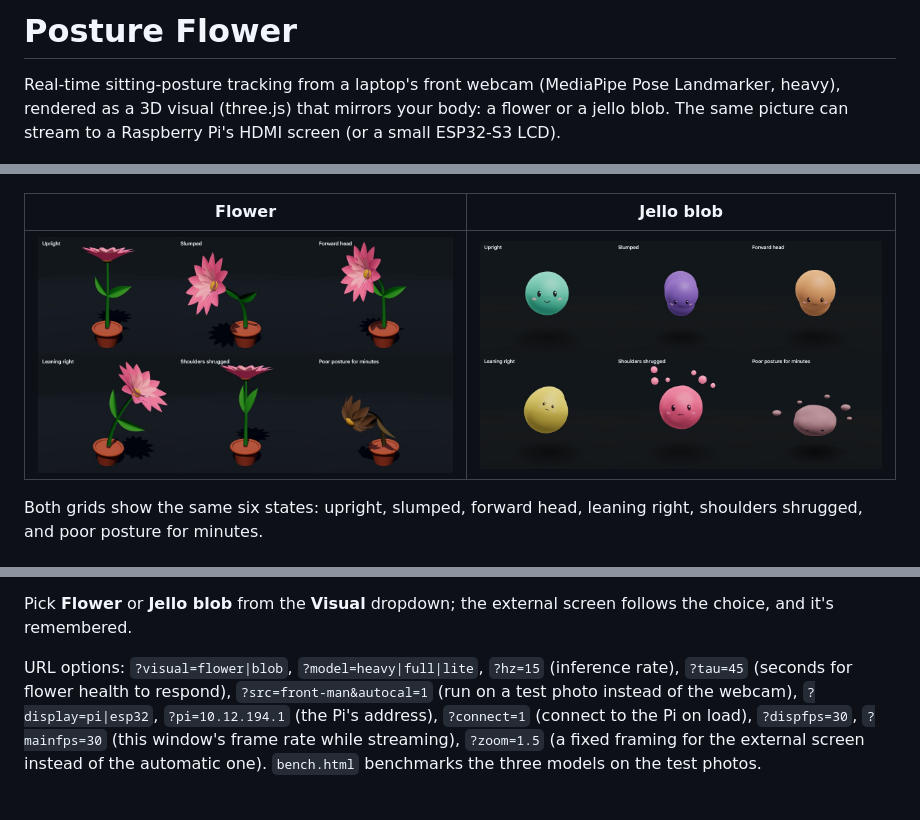
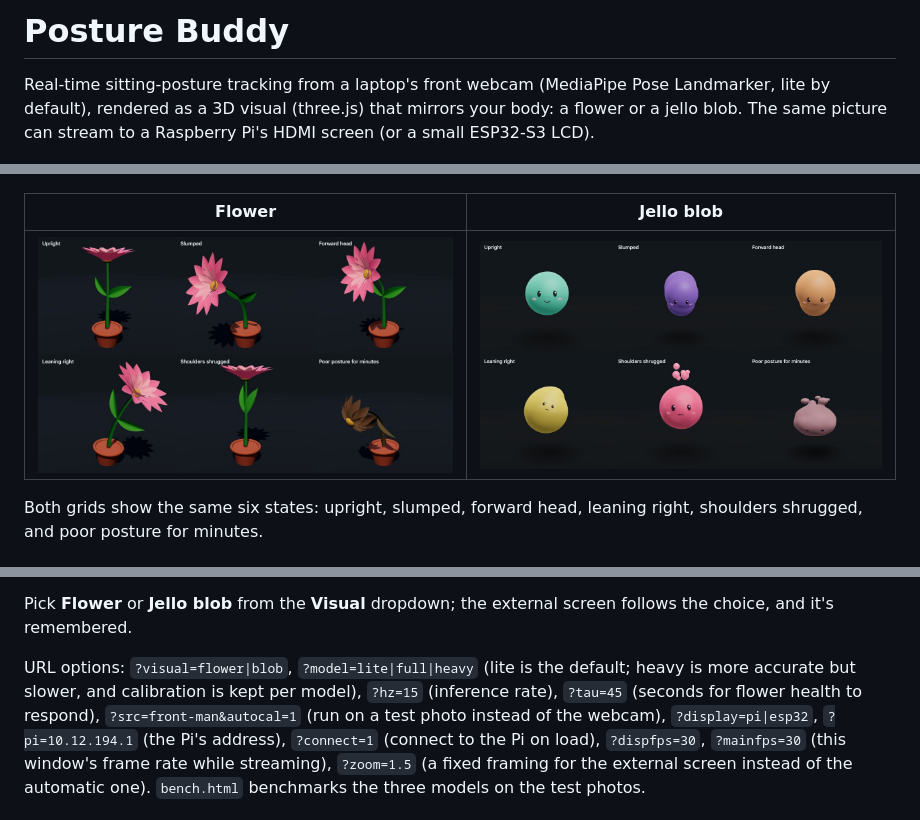
Before and after one commit to hjjinnie/Posture_phygital, a Markdown page: README.md, 3 parts joined by grey strips. GitHub-like rendering; pictures changed too: docs/blob-states.jpg.

```diff
--- a/README.md
+++ b/README.md
@@ -1,6 +1,6 @@
-# Posture Flower
+# Posture Buddy
 
-Real-time sitting-posture tracking from a laptop's front webcam (MediaPipe Pose Landmarker, heavy),
+Real-time sitting-posture tracking from a laptop's front webcam (MediaPipe Pose Landmarker, lite by default),
 rendered as a 3D visual (three.js) that mirrors your body: a flower or a jello blob. The same picture can stream to a
 Raspberry Pi's HDMI screen (or a small ESP32-S3 LCD).
 
@@ -27,7 +27,7 @@ Camera frames stay in the browser. The MediaPipe library does send usage metrics
 
 Pick **Flower** or **Jello blob** from the **Visual** dropdown; the external screen follows the choice, and it's remembered.
 
-URL options: `?visual=flower|blob`, `?model=heavy|full|lite`, `?hz=15` (inference rate), `?tau=45` (seconds for flower health to respond),
+URL options: `?visual=flower|blob`, `?model=lite|full|heavy` (lite is the default; heavy is more accurate but slower, and calibration is kept per model), `?hz=15` (inference rate), `?tau=45` (seconds for flower health to respond),
 `?src=front-man&autocal=1` (run on a test photo instead of the webcam),
 `?display=pi|esp32`, `?pi=10.12.194.1` (the Pi's address), `?connect=1` (connect to the Pi on load), `?dispfps=30`,
 `?mainfps=30` (this window's frame rate while streaming), `?zoom=1.5` (a fixed framing for the external screen instead of the automatic one).
```
Also changed, not shown: other parts of README.md (+3 -3 lines), 10 other files.
